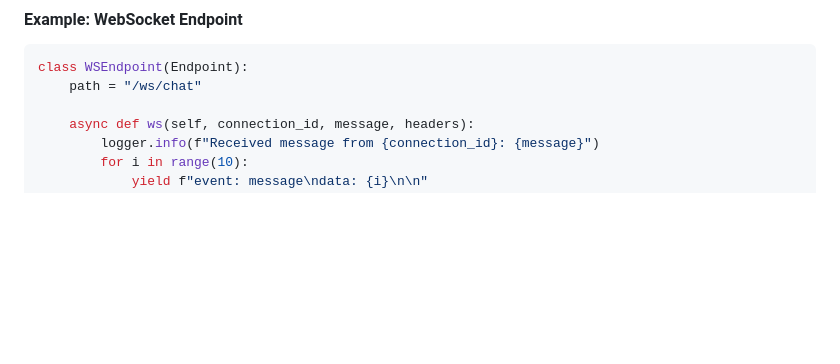
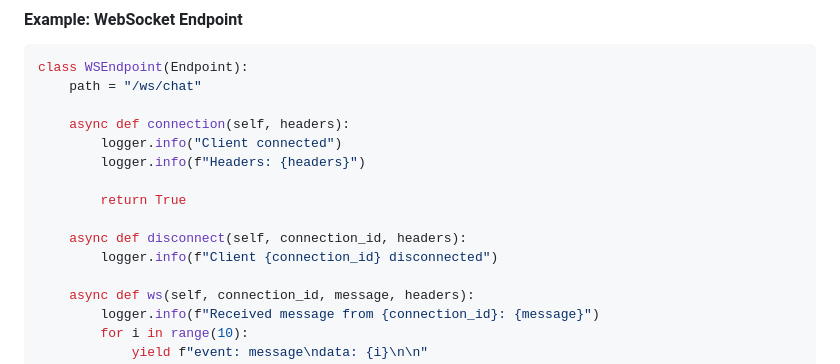
Before and after one commit to rroblf01/bunnyhopapi, a Markdown page: README.md, the part around the change. Rendered like a GitHub page; blank space fills up the shorter version.

Commit message:
Add connection and disconnection handling in WSEndpoint with activity logs (README)

````diff
--- a/README.md
+++ b/README.md
@@ -51,6 +51,15 @@ class SseEndpoint(Endpoint):
 ```python
 class WSEndpoint(Endpoint):
     path = "/ws/chat"
+
+    async def connection(self, headers):
+        logger.info("Client connected")
+        logger.info(f"Headers: {headers}")
+
+        return True
+
+    async def disconnect(self, connection_id, headers):
+        logger.info(f"Client {connection_id} disconnected")
 
     async def ws(self, connection_id, message, headers):
         logger.info(f"Received message from {connection_id}: {message}")
````
